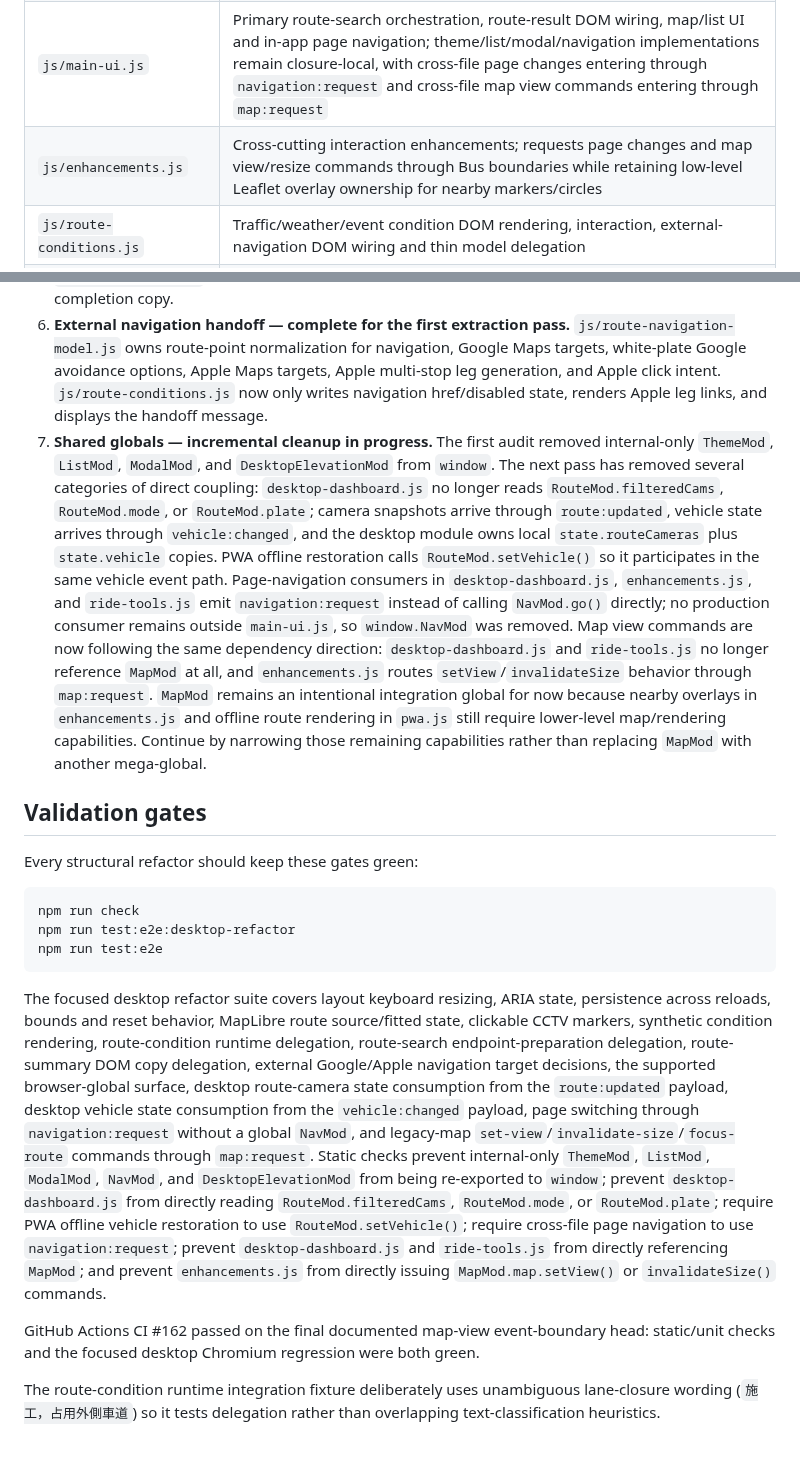
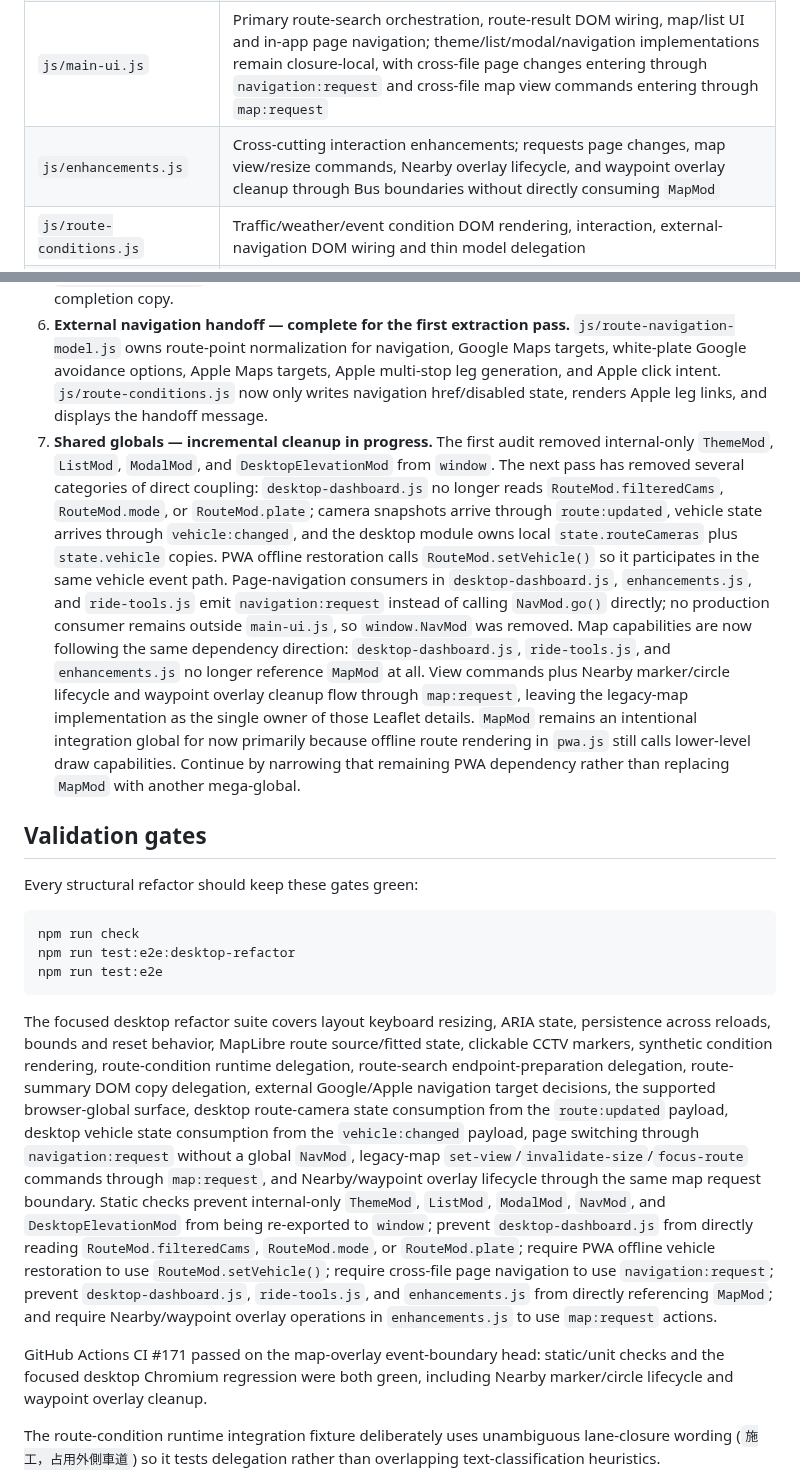
Before and after one commit to zheng851228/taiwan-dashboard, a Markdown page: docs/ARCHITECTURE.md, 2 parts joined by grey strips. Rendered like a GitHub page; blank space fills up the shorter version.

Commit message:
docs: record map overlay request boundary

````diff
--- a/docs/ARCHITECTURE.md
+++ b/docs/ARCHITECTURE.md
@@ -45,7 +45,7 @@ The Worker owns routing orchestration, motorcycle eligibility validation, provid
 | `js/route-summary-model.js` | Pure route distance/time normalization, vehicle labels, route-summary copy and completion messages |
 | `js/route-navigation-model.js` | Pure Google/Apple navigation targets, white-plate navigation options, Apple multi-stop legs and click intents |
 | `js/main-ui.js` | Primary route-search orchestration, route-result DOM wiring, map/list UI and in-app page navigation; theme/list/modal/navigation implementations remain closure-local, with cross-file page changes entering through `navigation:request` and cross-file map view commands entering through `map:request` |
-| `js/enhancements.js` | Cross-cutting interaction enhancements; requests page changes and map view/resize commands through Bus boundaries while retaining low-level Leaflet overlay ownership for nearby markers/circles |
+| `js/enhancements.js` | Cross-cutting interaction enhancements; requests page changes, map view/resize commands, Nearby overlay lifecycle, and waypoint overlay cleanup through Bus boundaries without directly consuming `MapMod` |
 | `js/route-conditions.js` | Traffic/weather/event condition DOM rendering, interaction, external-navigation DOM wiring and thin model delegation |
 | `js/route-condition-view-model.js` | Pure road-event classification, impact, presentation, summaries and alert ordering |
 | `js/ride-tools.js` | Rider utility features; requests page and map-view changes through Bus boundaries |
@@ -128,7 +128,7 @@ Changes involving license rules, restricted roads, route geometry, shape indices
 4. **Route-search input/request preparation — complete for the first extraction pass.** `js/route-search-model.js` owns endpoint normalization/validation, waypoint-address planning, cached route-point reuse, vehicle request shaping, and unresolved-point messages. `RouteMod.analyze()` retains async geocoding, Worker route creation, state transitions, and result orchestration while delegating the pure preparation decisions to the model.
 5. **Route summary presentation — complete for the first extraction pass.** `js/route-summary-model.js` owns route distance/time normalization, vehicle labels, camera-count/status copy, summary text and completion messages. `RouteMod.updateRouteUi()` remains the DOM writer, while `RouteMod.analyze()` retains route-result orchestration and delegates route-info normalization plus completion copy.
 6. **External navigation handoff — complete for the first extraction pass.** `js/route-navigation-model.js` owns route-point normalization for navigation, Google Maps targets, white-plate Google avoidance options, Apple Maps targets, Apple multi-stop leg generation, and Apple click intent. `js/route-conditions.js` now only writes navigation href/disabled state, renders Apple leg links, and displays the handoff message.
-7. **Shared globals — incremental cleanup in progress.** The first audit removed internal-only `ThemeMod`, `ListMod`, `ModalMod`, and `DesktopElevationMod` from `window`. The next pass has removed several categories of direct coupling: `desktop-dashboard.js` no longer reads `RouteMod.filteredCams`, `RouteMod.mode`, or `RouteMod.plate`; camera snapshots arrive through `route:updated`, vehicle state arrives through `vehicle:changed`, and the desktop module owns local `state.routeCameras` plus `state.vehicle` copies. PWA offline restoration calls `RouteMod.setVehicle()` so it participates in the same vehicle event path. Page-navigation consumers in `desktop-dashboard.js`, `enhancements.js`, and `ride-tools.js` emit `navigation:request` instead of calling `NavMod.go()` directly; no production consumer remains outside `main-ui.js`, so `window.NavMod` was removed. Map view commands are now following the same dependency direction: `desktop-dashboard.js` and `ride-tools.js` no longer reference `MapMod` at all, and `enhancements.js` routes `setView`/`invalidateSize` behavior through `map:request`. `MapMod` remains an intentional integration global for now because nearby overlays in `enhancements.js` and offline route rendering in `pwa.js` still require lower-level map/rendering capabilities. Continue by narrowing those remaining capabilities rather than replacing `MapMod` with another mega-global.
+7. **Shared globals — incremental cleanup in progress.** The first audit removed internal-only `ThemeMod`, `ListMod`, `ModalMod`, and `DesktopElevationMod` from `window`. The next pass has removed several categories of direct coupling: `desktop-dashboard.js` no longer reads `RouteMod.filteredCams`, `RouteMod.mode`, or `RouteMod.plate`; camera snapshots arrive through `route:updated`, vehicle state arrives through `vehicle:changed`, and the desktop module owns local `state.routeCameras` plus `state.vehicle` copies. PWA offline restoration calls `RouteMod.setVehicle()` so it participates in the same vehicle event path. Page-navigation consumers in `desktop-dashboard.js`, `enhancements.js`, and `ride-tools.js` emit `navigation:request` instead of calling `NavMod.go()` directly; no production consumer remains outside `main-ui.js`, so `window.NavMod` was removed. Map capabilities are now following the same dependency direction: `desktop-dashboard.js`, `ride-tools.js`, and `enhancements.js` no longer reference `MapMod` at all. View commands plus Nearby marker/circle lifecycle and waypoint overlay cleanup flow through `map:request`, leaving the legacy-map implementation as the single owner of those Leaflet details. `MapMod` remains an intentional integration global for now primarily because offline route rendering in `pwa.js` still calls lower-level draw capabilities. Continue by narrowing that remaining PWA dependency rather than replacing `MapMod` with another mega-global.
 
 ## Validation gates
 
@@ -140,9 +140,9 @@ npm run test:e2e:desktop-refactor
 npm run test:e2e
 ```
 
-The focused desktop refactor suite covers layout keyboard resizing, ARIA state, persistence across reloads, bounds and reset behavior, MapLibre route source/fitted state, clickable CCTV markers, synthetic condition rendering, route-condition runtime delegation, route-search endpoint-preparation delegation, route-summary DOM copy delegation, external Google/Apple navigation target decisions, the supported browser-global surface, desktop route-camera state consumption from the `route:updated` payload, desktop vehicle state consumption from the `vehicle:changed` payload, page switching through `navigation:request` without a global `NavMod`, and legacy-map `set-view`/`invalidate-size`/`focus-route` commands through `map:request`. Static checks prevent internal-only `ThemeMod`, `ListMod`, `ModalMod`, `NavMod`, and `DesktopElevationMod` from being re-exported to `window`; prevent `desktop-dashboard.js` from directly reading `RouteMod.filteredCams`, `RouteMod.mode`, or `RouteMod.plate`; require PWA offline vehicle restoration to use `RouteMod.setVehicle()`; require cross-file page navigation to use `navigation:request`; prevent `desktop-dashboard.js` and `ride-tools.js` from directly referencing `MapMod`; and prevent `enhancements.js` from directly issuing `MapMod.map.setView()` or `invalidateSize()` commands.
+The focused desktop refactor suite covers layout keyboard resizing, ARIA state, persistence across reloads, bounds and reset behavior, MapLibre route source/fitted state, clickable CCTV markers, synthetic condition rendering, route-condition runtime delegation, route-search endpoint-preparation delegation, route-summary DOM copy delegation, external Google/Apple navigation target decisions, the supported browser-global surface, desktop route-camera state consumption from the `route:updated` payload, desktop vehicle state consumption from the `vehicle:changed` payload, page switching through `navigation:request` without a global `NavMod`, legacy-map `set-view`/`invalidate-size`/`focus-route` commands through `map:request`, and Nearby/waypoint overlay lifecycle through the same map request boundary. Static checks prevent internal-only `ThemeMod`, `ListMod`, `ModalMod`, `NavMod`, and `DesktopElevationMod` from being re-exported to `window`; prevent `desktop-dashboard.js` from directly reading `RouteMod.filteredCams`, `RouteMod.mode`, or `RouteMod.plate`; require PWA offline vehicle restoration to use `RouteMod.setVehicle()`; require cross-file page navigation to use `navigation:request`; prevent `desktop-dashboard.js`, `ride-tools.js`, and `enhancements.js` from directly referencing `MapMod`; and require Nearby/waypoint overlay operations in `enhancements.js` to use `map:request` actions.
 
-GitHub Actions CI #162 passed on the final documented map-view event-boundary head: static/unit checks and the focused desktop Chromium regression were both green.
+GitHub Actions CI #171 passed on the map-overlay event-boundary head: static/unit checks and the focused desktop Chromium regression were both green, including Nearby marker/circle lifecycle and waypoint overlay cleanup.
 
 The route-condition runtime integration fixture deliberately uses unambiguous lane-closure wording (`施工，占用外側車道`) so it tests delegation rather than overlapping text-classification heuristics.
 
````
